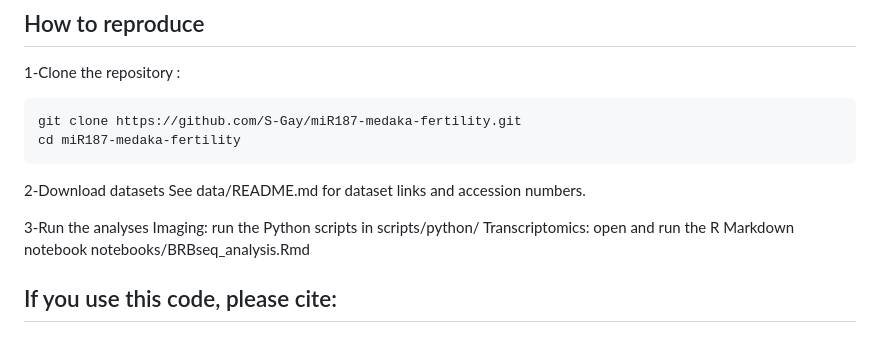
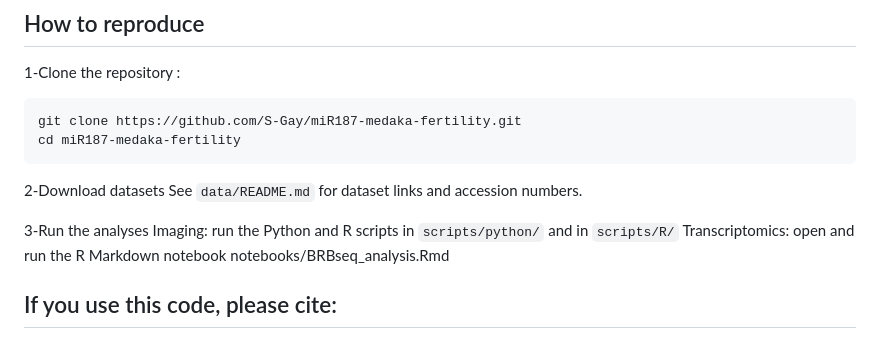
Before and after one commit to VThermes-LPGP/miR187_3D_image_and_BRB-seq_data_analysis, a Markdown page: README.md, the part around the change. GitHub-like rendering.

````diff
--- a/README.md
+++ b/README.md
@@ -85,10 +85,10 @@ cd miR187-medaka-fertility
 ```
 
 2-Download datasets
-See data/README.md for dataset links and accession numbers.
+See `data/README.md` for dataset links and accession numbers.
 
 3-Run the analyses
-Imaging: run the Python scripts in scripts/python/
+Imaging: run the Python and R scripts in `scripts/python/` and in `scripts/R/`
 Transcriptomics: open and run the R Markdown notebook notebooks/BRBseq_analysis.Rmd
 
 ## If you use this code, please cite:
````
